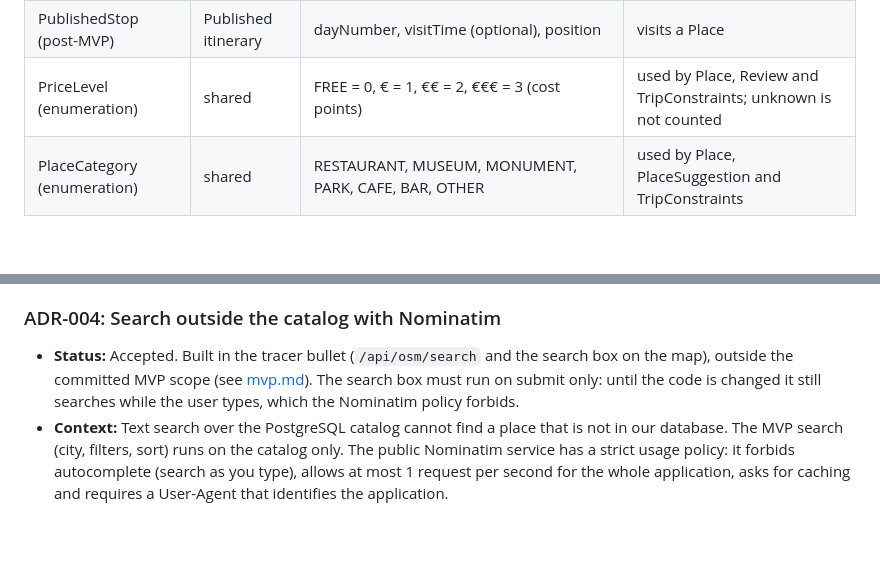
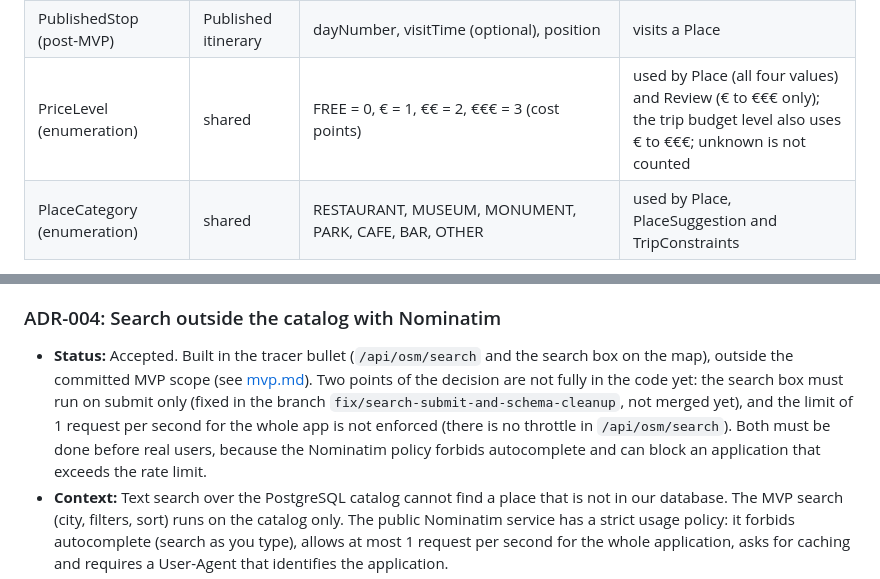
Before and after one commit to MESW-LES-2627/les-project-group-7, a Markdown page: docs/design.md, 2 parts joined by grey strips. Rendered like a GitHub page; blank space fills up the shorter version.

```diff
--- a/docs/design.md
+++ b/docs/design.md
@@ -162,7 +162,7 @@ Terms are defined in the [glossary](GLOSSARY.md).
 | Reminder (post-MVP)            | Reminder            | sentAt                                                                                       | reminds of an ItineraryStop; created when the visit time is near                          |
 | PublishedItinerary (post-MVP)  | Published itinerary | title, publishedAt                                                                           | published by a User, bookmarked by Users, has PublishedStops (a copy of an itinerary)     |
 | PublishedStop (post-MVP)       | Published itinerary | dayNumber, visitTime (optional), position                                                    | visits a Place                                                                            |
-| PriceLevel (enumeration)       | shared              | FREE = 0, € = 1, €€ = 2, €€€ = 3 (cost points)                                               | used by Place, Review and TripConstraints; unknown is not counted                         |
+| PriceLevel (enumeration)       | shared              | FREE = 0, € = 1, €€ = 2, €€€ = 3 (cost points)                                               | used by Place (all four values) and Review (€ to €€€ only); the trip budget level also uses € to €€€; unknown is not counted                         |
 | PlaceCategory (enumeration)    | shared              | RESTAURANT, MUSEUM, MONUMENT, PARK, CAFE, BAR, OTHER                                         | used by Place, PlaceSuggestion and TripConstraints                                        |
 
 Design notes:
@@ -304,7 +304,7 @@ truth. Domain policies are on the EventStorming board and in section 1.
 
 ### ADR-004: Search outside the catalog with Nominatim
 
-- **Status:** Accepted. Built in the tracer bullet (`/api/osm/search` and the search box on the map), outside the committed MVP scope (see [mvp.md](mvp.md)). The search box must run on submit only: until the code is changed it still searches while the user types, which the Nominatim policy forbids.
+- **Status:** Accepted. Built in the tracer bullet (`/api/osm/search` and the search box on the map), outside the committed MVP scope (see [mvp.md](mvp.md)). Two points of the decision are not fully in the code yet: the search box must run on submit only (fixed in the branch `fix/search-submit-and-schema-cleanup`, not merged yet), and the limit of 1 request per second for the whole app is not enforced (there is no throttle in `/api/osm/search`). Both must be done before real users, because the Nominatim policy forbids autocomplete and can block an application that exceeds the rate limit.
 - **Context:** Text search over the PostgreSQL catalog cannot find a place that is not in our database. The MVP search (city, filters, sort) runs on the catalog only. The public Nominatim service has a strict usage policy: it forbids autocomplete (search as you type), allows at most 1 request per second for the whole application, asks for caching and requires a User-Agent that identifies the application.
 - **Decision:** Use the OpenStreetMap geocoding service (**Nominatim API**) through a dedicated backend endpoint (`/api/osm/search`), within the policy:
   - Search runs only when the user submits (Enter), never while typing.
```
Also changed, not shown: other parts of docs/design.md (+1 -1 lines), docs/GLOSSARY.md (+1 -1 lines), docs/deployment.md (+3 -6 lines), docs/design/component-diagram.png, docs/design/domain-model.png, 2 other files.
